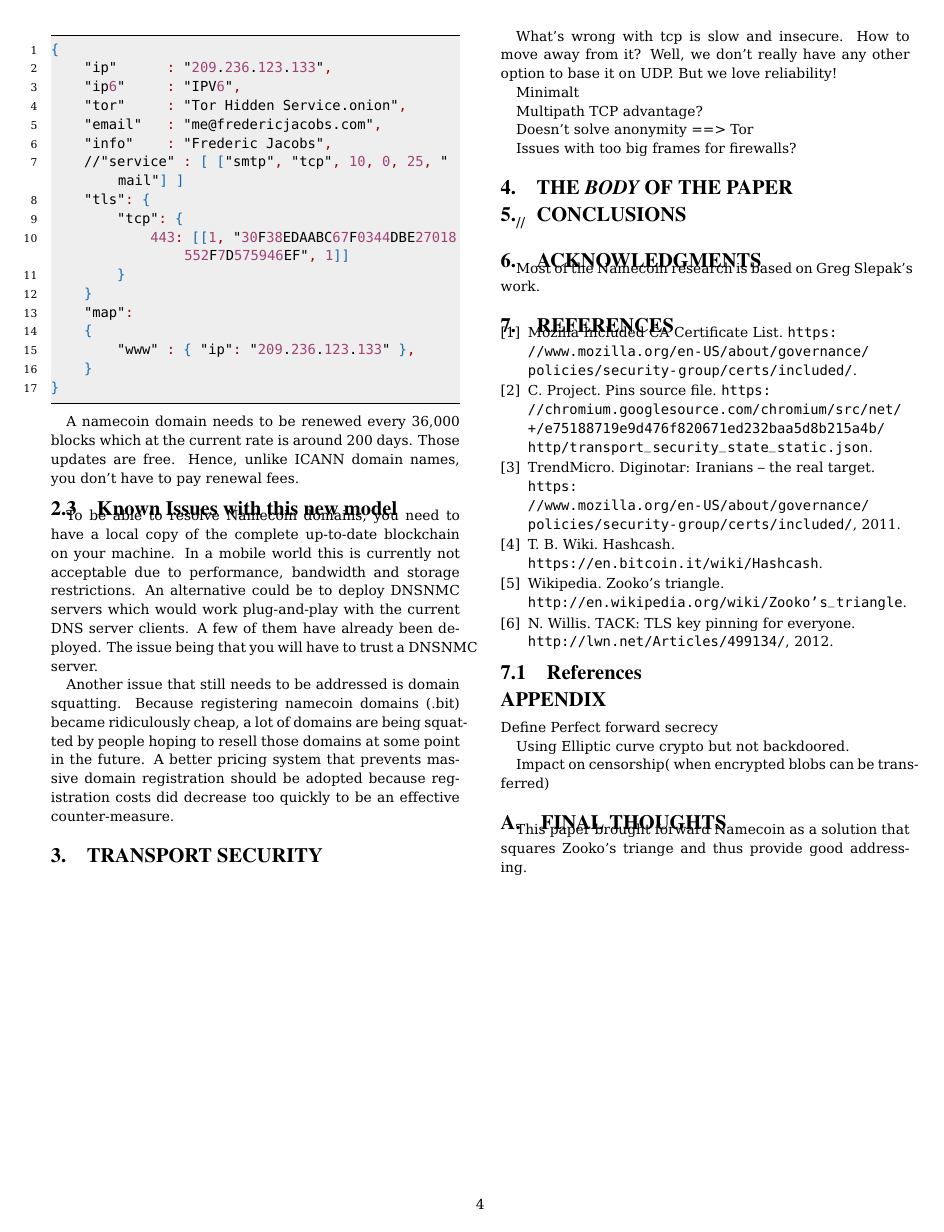
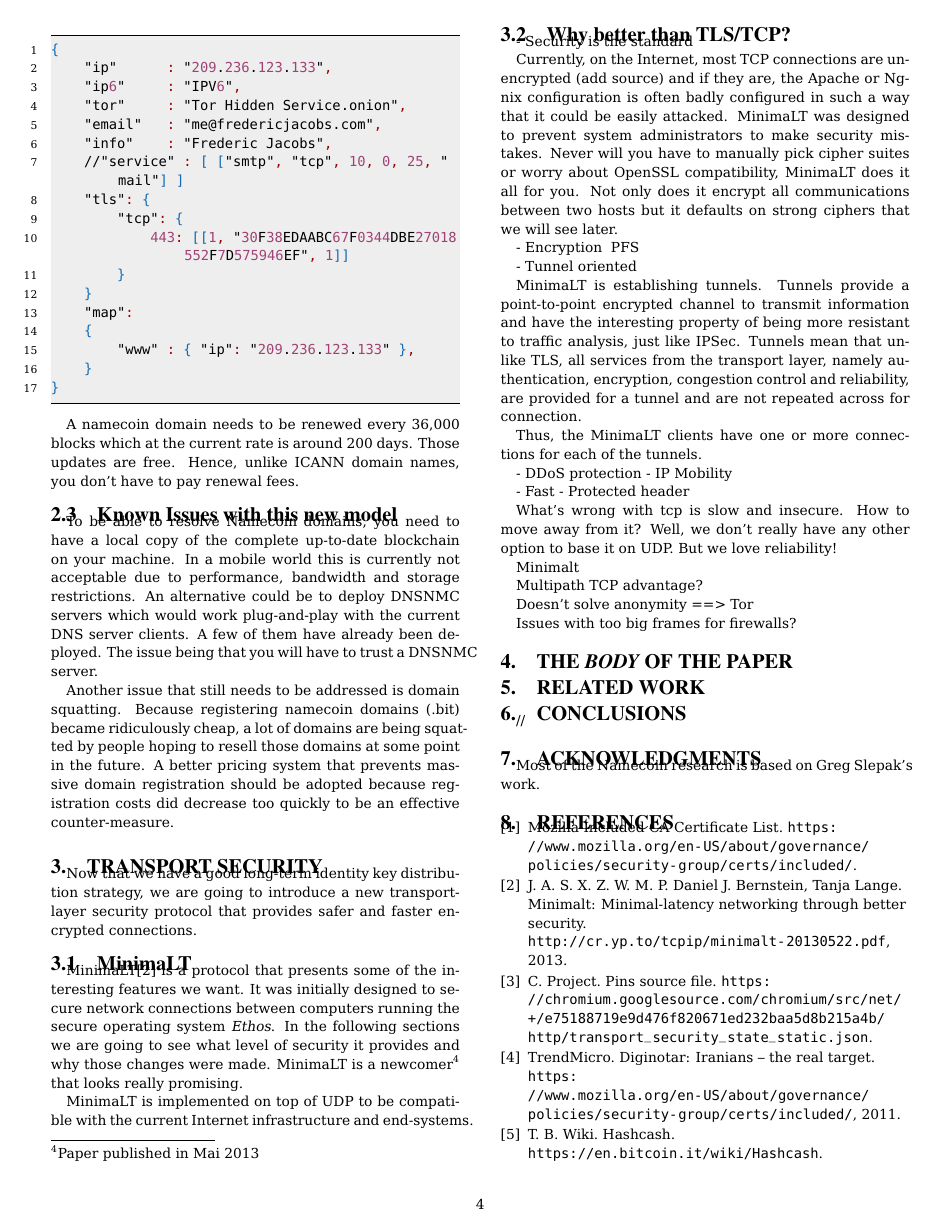
Before and after one commit to FredericJacobs/safeweb, a LaTeX document (paper.tex): page 4 of 4 before the commit and page 4 of 5 after it. Compiled offline with pdfLaTeX.

Commit message:
Some MinimaLT

```diff
--- a/paper.tex
+++ b/paper.tex
@@ -231,6 +231,37 @@ To be able to resolve Namecoin domains, you need to have a local copy  of the co
 Another issue that still needs to be addressed is domain squatting. Because registering namecoin domains (.bit) became ridiculously cheap, a lot of domains are being squatted by people hoping to resell those domains at some point in the future. A better pricing system that prevents massive domain registration should be adopted because registration costs did decrease too quickly to be an effective counter-measure.
 
 \section{Transport security}
+
+
+Now that we have a good long-term identity key distribution strategy, we are going to introduce a new transport-layer security protocol that provides safer and faster encrypted connections.
+\subsection{MinimaLT}
+MinimaLT\cite{MinimaLT} is a protocol that presents some of the interesting features we want. It was initially designed to secure network connections between computers running the secure operating system \emph{Ethos}. In the following sections we are going to see what level of security it provides and why those changes were made. MinimaLT is a newcomer\footnote{Paper published in Mai 2013} that looks really promising.
+
+MinimaLT is implemented on top of UDP to be compatible with the current Internet infrastructure and end-systems.
+
+\subsection{Why better than TLS/TCP?}
+
+- Security is the standard
+
+Currently, on the Internet, most TCP connections are unencrypted (add source) and if they are, the Apache or Ngnix configuration is often badly configured in such a way that it could be easily attacked. MinimaLT was designed to prevent system administrators to make security mistakes. Never will you have to manually pick cipher suites or worry about OpenSSL compatibility, MinimaLT does it all for you. Not only does it encrypt all communications between two hosts but it defaults on strong ciphers that we will see later.
+
+- Encryption & PFS
+
+
+
+- Tunnel oriented
+
+MinimaLT is establishing tunnels. Tunnels provide a point-to-point encrypted channel to transmit information and have the interesting property of being more resistant to traffic analysis, just like IPSec. Tunnels mean that unlike TLS, all services from the transport layer, namely authentication, encryption, congestion control and reliability, are provided for a tunnel and are not repeated across for connection.
+
+Thus, the MinimaLT clients have one or more connections for each of the tunnels.
+
+- DDoS protection
+- IP Mobility
+
+
+- Fast
+- Protected header
+
 What's wrong with tcp is slow and insecure. How to move away from it? Well, we don't really have any other option to base it on UDP.
 But we love reliability!
 
@@ -243,9 +274,9 @@ Doesn't solve anonymity ==> Tor
 Issues with too big frames for firewalls?
 \section{The {\secit Body} of The Paper}
 
+\section{Related work}
 
 \section{Conclusions}
-
 % ensure same length columns on last page (might need two sub-sequent latex runs)
 //\balance
 
```
